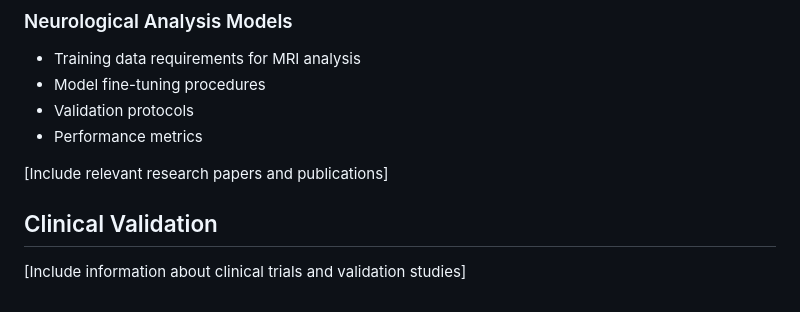
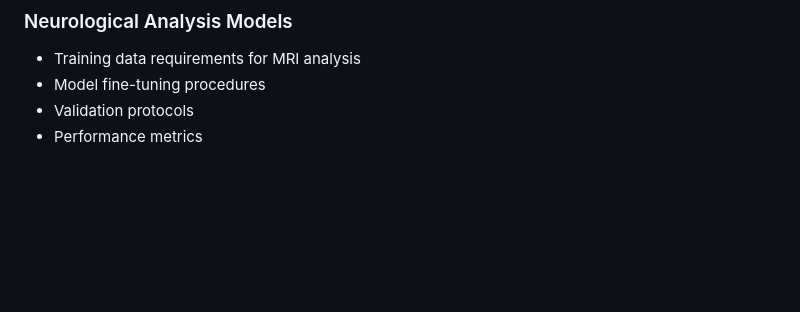
Before and after one commit to Mirage042/IIIT-Megathon, a Markdown page: README.md, the part around the change printed below. Rendered like a GitHub page; blank space fills up the shorter version.

```diff
--- a/README.md
+++ b/README.md
@@ -140,9 +140,3 @@ python run.py
 - Model fine-tuning procedures
 - Validation protocols
 - Performance metrics
-
-[Include relevant research papers and publications]
-
-## Clinical Validation
-
-[Include information about clinical trials and validation studies]
```
Also changed, not shown: other parts of README.md (+1 -1 lines).
